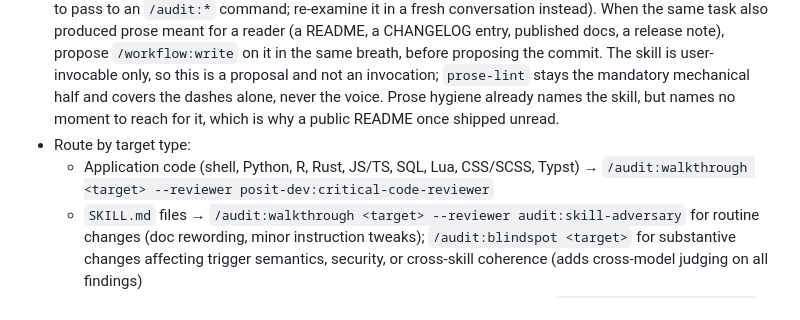
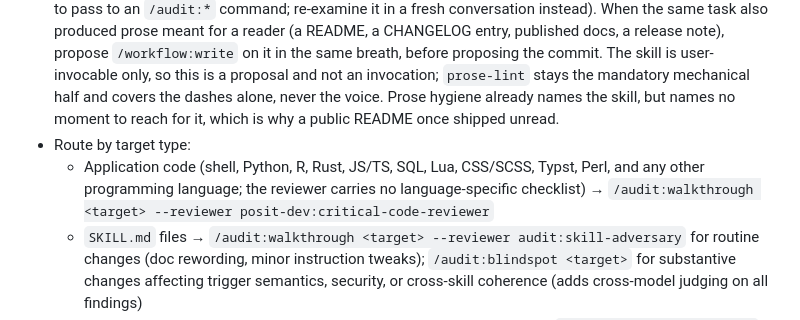
Before and after one commit to hebstr/dotfiles, a Markdown page: claude/.claude/CLAUDE.md, the part around the change. GitHub-like rendering.

Commit message:
docs(claude): inventory perl and route every language to the code reviewer

```diff
--- a/claude/.claude/CLAUDE.md
+++ b/claude/.claude/CLAUDE.md
@@ -103,7 +103,7 @@ Before the first verification of a `.docx` in a session, load `rules/docx.md`. I
 - **Bugfixes, one-line patches, typo fixes, and edits explicitly scoped by the user do not require pre-design.** For all other non-trivial tasks: answer explicitly "what does done look like?" and write that answer as a bullet list (goal, success criteria, known constraints, out of scope) in the conversation before any code. A narrative answer does not count. If the user pushes back on the bullet-list step ("skip", "just do it"), comply but state explicitly that the discipline is being bypassed at the user's request.
 - After completing any non-trivial task, OR after producing/relaying any findings list (review skill output, third-party reviewer, or ad-hoc inline review Claude generated), propose adversarial review by outputting the exact command and stopping. Always in a fresh conversation, never the build conversation (shared context makes the adversary compliant). If the user asks to run it inline despite the warning, surface the context-pollution risk once and let them decide. Exclusions for findings lists: zero findings, single trivial note, purely descriptive observations, or a findings list with no file/directory target (an inline design or research critique with nothing to pass to an `/audit:*` command; re-examine it in a fresh conversation instead). When the same task also produced prose meant for a reader (a README, a CHANGELOG entry, published docs, a release note), propose `/workflow:write` on it in the same breath, before proposing the commit. The skill is user-invocable only, so this is a proposal and not an invocation; `prose-lint` stays the mandatory mechanical half and covers the dashes alone, never the voice. Prose hygiene already names the skill, but names no moment to reach for it, which is why a public README once shipped unread.
 - Route by target type:
-  - Application code (shell, Python, R, Rust, JS/TS, SQL, Lua, CSS/SCSS, Typst) → `/audit:walkthrough <target> --reviewer posit-dev:critical-code-reviewer`
+  - Application code (shell, Python, R, Rust, JS/TS, SQL, Lua, CSS/SCSS, Typst, Perl, and any other programming language; the reviewer carries no language-specific checklist) → `/audit:walkthrough <target> --reviewer posit-dev:critical-code-reviewer`
   - `SKILL.md` files → `/audit:walkthrough <target> --reviewer audit:skill-adversary` for routine changes (doc rewording, minor instruction tweaks); `/audit:blindspot <target>` for substantive changes affecting trigger semantics, security, or cross-skill coherence (adds cross-model judging on all findings)
   - MCP server code, Claude Code agents, runtime-interpreted prompts → `/audit:blindspot <target>` (no `--reviewer` flag; it orchestrates internally)
   - `CLAUDE.md`, `rules/*.md`, or memory files → see Plan & memory discipline: propose `/audit:blindspot <path>` for substantive changes
```
Also changed, not shown: 1 other file.
